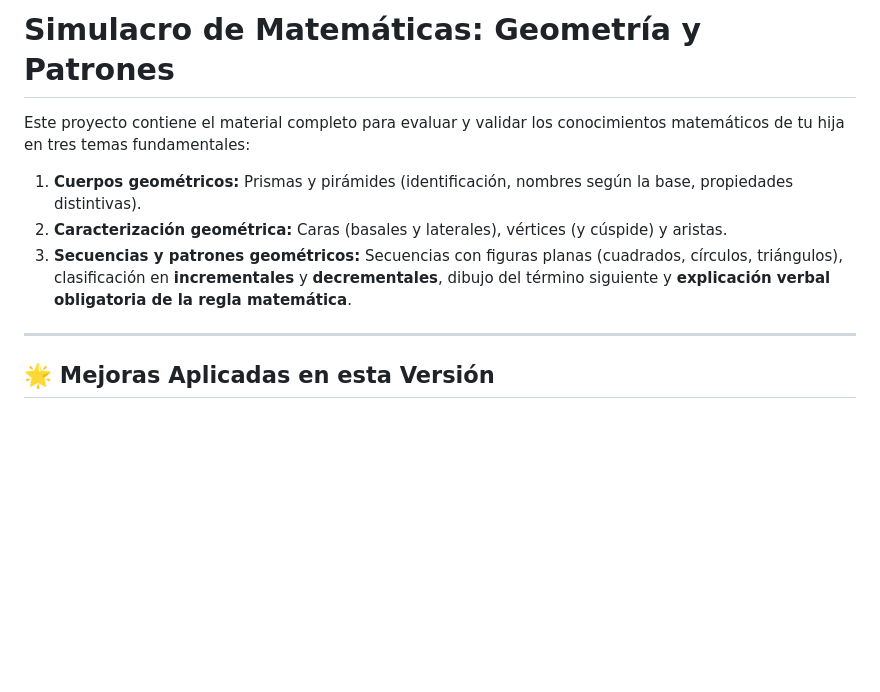
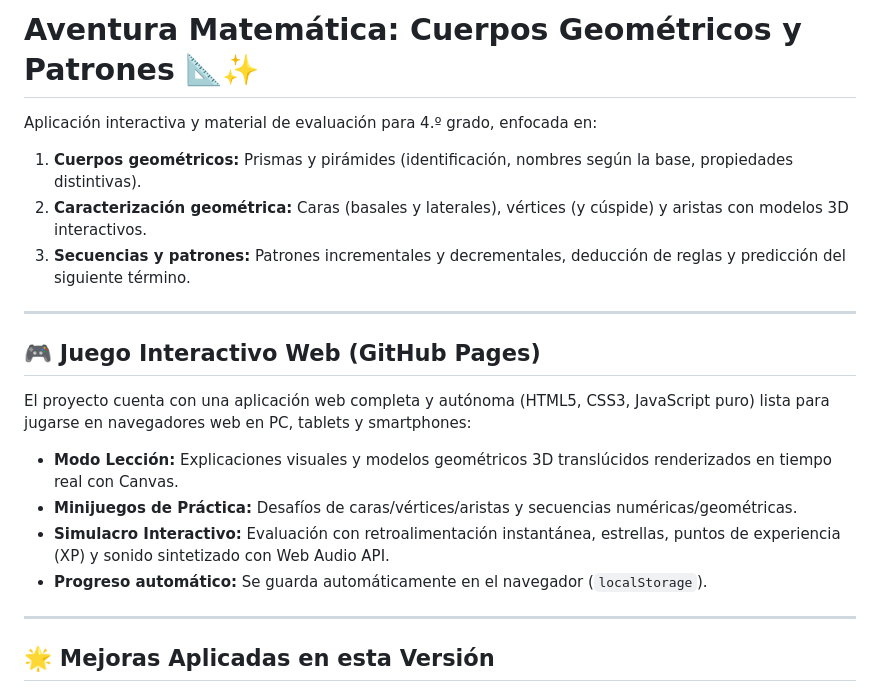
Before and after one commit to fabianp60/mate-cuerpos-geometricos-y-patrones, a Markdown page: README.md, the part around the change. Rendered like a GitHub page; blank space fills up the shorter version.

Commit message:
docs: actualizar README con detalles de la aplicación interactiva web

```diff
--- a/README.md
+++ b/README.md
@@ -1,9 +1,20 @@
-# Simulacro de Matemáticas: Geometría y Patrones
+# Aventura Matemática: Cuerpos Geométricos y Patrones 📐✨
 
-Este proyecto contiene el material completo para evaluar y validar los conocimientos matemáticos de tu hija en tres temas fundamentales:
+Aplicación interactiva y material de evaluación para 4.º grado, enfocada en:
 1. **Cuerpos geométricos:** Prismas y pirámides (identificación, nombres según la base, propiedades distintivas).
-2. **Caracterización geométrica:** Caras (basales y laterales), vértices (y cúspide) y aristas.
-3. **Secuencias y patrones geométricos:** Secuencias con figuras planas (cuadrados, círculos, triángulos), clasificación en **incrementales** y **decrementales**, dibujo del término siguiente y **explicación verbal obligatoria de la regla matemática**.
+2. **Caracterización geométrica:** Caras (basales y laterales), vértices (y cúspide) y aristas con modelos 3D interactivos.
+3. **Secuencias y patrones:** Patrones incrementales y decrementales, deducción de reglas y predicción del siguiente término.
+
+---
+
+## 🎮 Juego Interactivo Web (GitHub Pages)
+
+El proyecto cuenta con una aplicación web completa y autónoma (HTML5, CSS3, JavaScript puro) lista para jugarse en navegadores web en PC, tablets y smartphones:
+
+- **Modo Lección:** Explicaciones visuales y modelos geométricos 3D translúcidos renderizados en tiempo real con Canvas.
+- **Minijuegos de Práctica:** Desafíos de caras/vértices/aristas y secuencias numéricas/geométricas.
+- **Simulacro Interactivo:** Evaluación con retroalimentación instantánea, estrellas, puntos de experiencia (XP) y sonido sintetizado con Web Audio API.
+- **Progreso automático:** Se guarda automáticamente en el navegador (`localStorage`).
 
 ---
 
```
